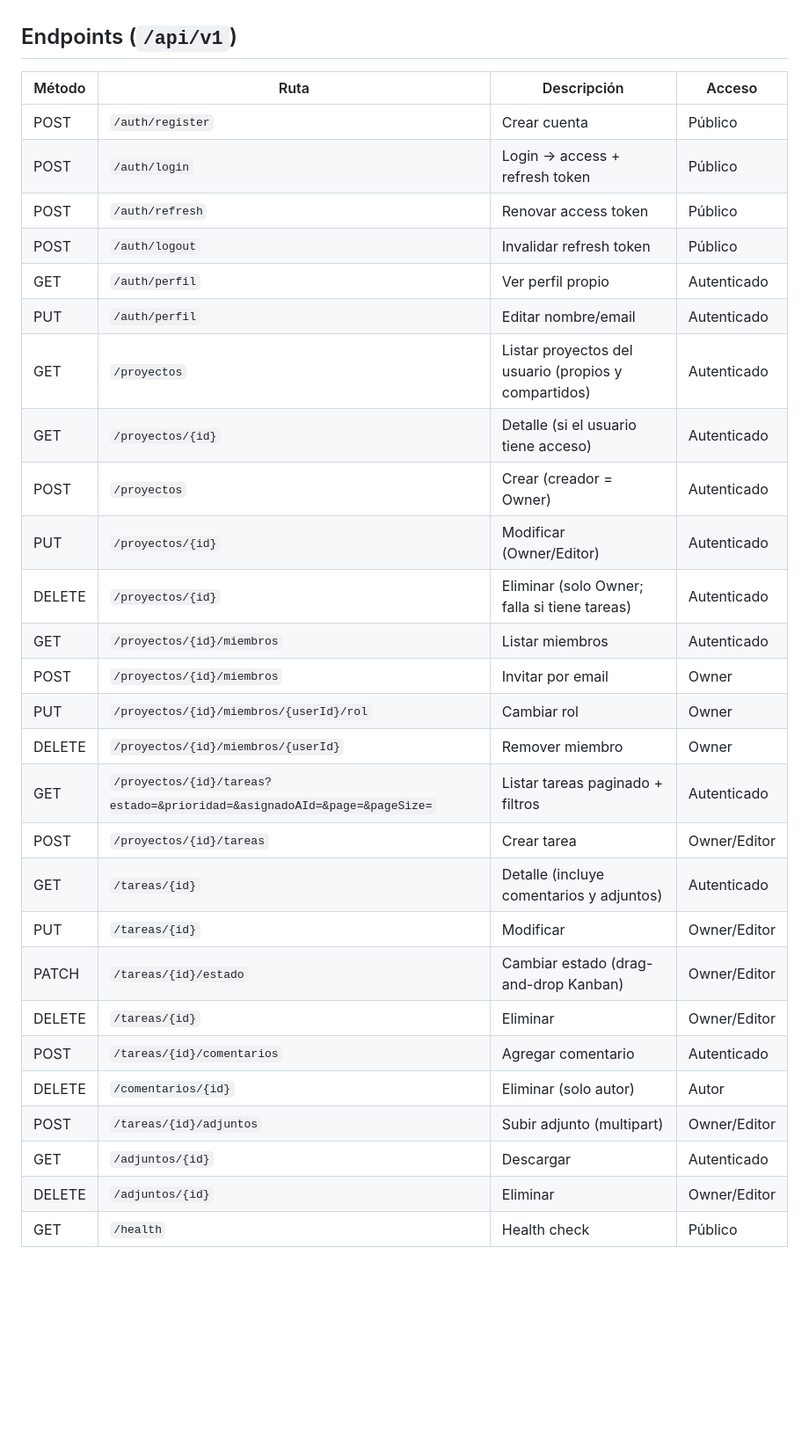
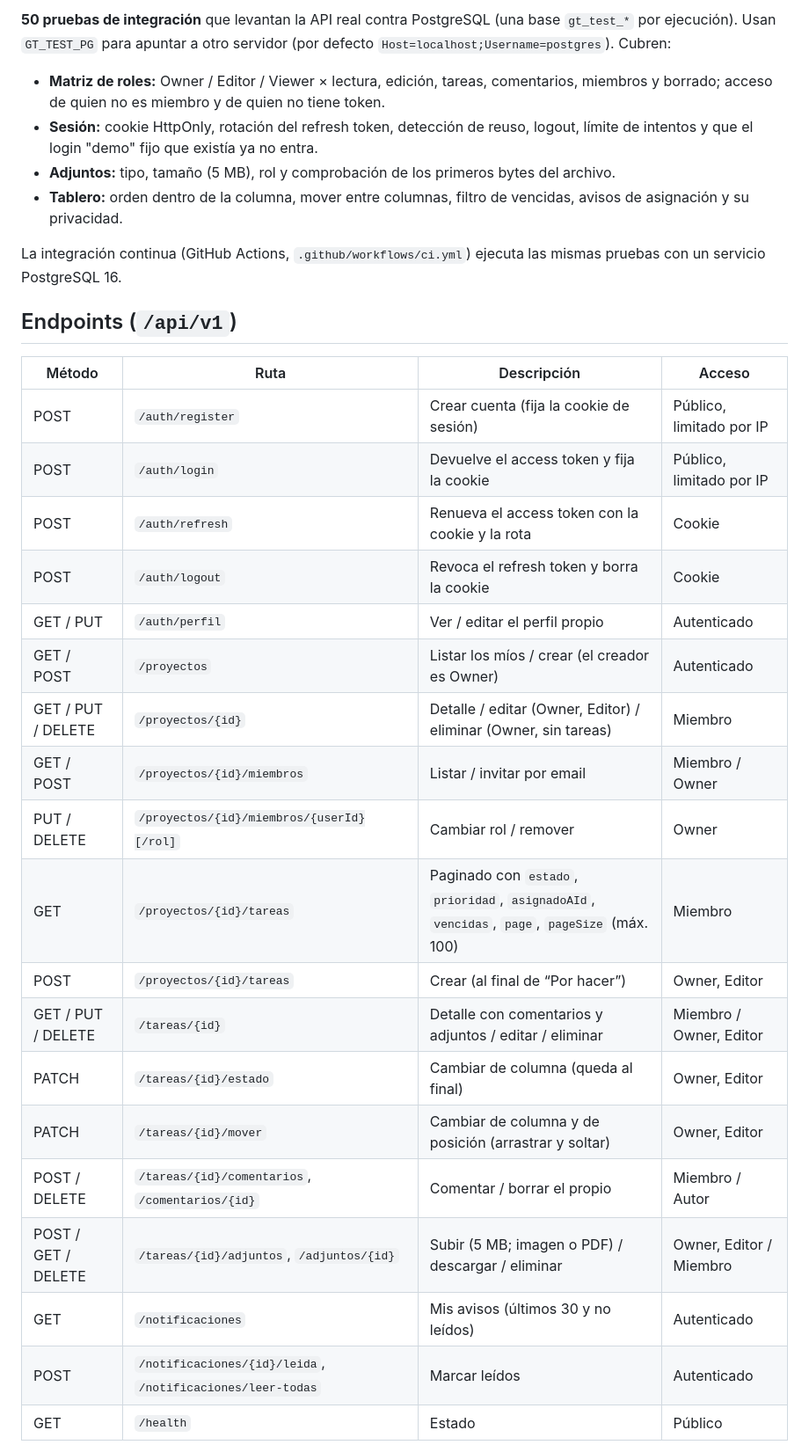
Before and after one commit to Joel-S-Florian/gestor-tareas-api, a Markdown page: README.md, the part around one of its changes. Shown at 88% size. Drawn GitHub-style; blank space fills up the shorter version.

```diff
--- a/README.md
+++ b/README.md
@@ -25,33 +58,33 @@ tareas tipo Kanban, comentarios, adjuntos y colaboración entre usuarios.
+**50 pruebas de integración** que levantan la API real contra PostgreSQL (una base `gt_test_*` por ejecución). Usan `GT_TEST_PG` para apuntar a otro servidor (por defecto `Host=localhost;Username=postgres`). Cubren:
+
+- **Matriz de roles:** Owner / Editor / Viewer × lectura, edición, tareas, comentarios, miembros y borrado; acceso de quien no es miembro y de quien no tiene token.
+- **Sesión:** cookie HttpOnly, rotación del refresh token, detección de reuso, logout, límite de intentos y que el login "demo" fijo que existía ya no entra.
+- **Adjuntos:** tipo, tamaño (5 MB), rol y comprobación de los primeros bytes del archivo.
+- **Tablero:** orden dentro de la columna, mover entre columnas, filtro de vencidas, avisos de asignación y su privacidad.
+
+La integración continua (GitHub Actions, `.github/workflows/ci.yml`) ejecuta las mismas pruebas con un servicio PostgreSQL 16.
 
 ## Endpoints (`/api/v1`)
 
 | Método | Ruta | Descripción | Acceso |
 |---|---|---|---|
-| POST | `/auth/register` | Crear cuenta | Público |
-| POST | `/auth/login` | Login → access + refresh token | Público |
-| POST | `/auth/refresh` | Renovar access token | Público |
-| POST | `/auth/logout` | Invalidar refresh token | Público |
-| GET | `/auth/perfil` | Ver perfil propio | Autenticado |
-| PUT | `/auth/perfil` | Editar nombre/email | Autenticado |
-| GET | `/proyectos` | Listar proyectos del usuario (propios y compartidos) | Autenticado |
-| GET | `/proyectos/{id}` | Detalle (si el usuario tiene acceso) | Autenticado |
-| POST | `/proyectos` | Crear (creador = Owner) | Autenticado |
-| PUT | `/proyectos/{id}` | Modificar (Owner/Editor) | Autenticado |
-| DELETE | `/proyectos/{id}` | Eliminar (solo Owner; falla si tiene tareas) | Autenticado |
-| GET | `/proyectos/{id}/miembros` | Listar miembros | Autenticado |
-| POST | `/proyectos/{id}/miembros` | Invitar por email | Owner |
-| PUT | `/proyectos/{id}/miembros/{userId}/rol` | Cambiar rol | Owner |
-| DELETE | `/proyectos/{id}/miembros/{userId}` | Remover miembro | Owner |
-| GET | `/proyectos/{id}/tareas?estado=&prioridad=&asignadoAId=&page=&pageSize=` | Listar tareas paginado + filtros | Autenticado |
-| POST | `/proyectos/{id}/tareas` | Crear tarea | Owner/Editor |
-| GET | `/tareas/{id}` | Detalle (incluye comentarios y adjuntos) | Autenticado |
-| PUT | `/tareas/{id}` | Modificar | Owner/Editor |
-| PATCH | `/tareas/{id}/estado` | Cambiar estado (drag-and-drop Kanban) | Owner/Editor |
-| DELETE | `/tareas/{id}` | Eliminar | Owner/Editor |
-| POST | `/tareas/{id}/comentarios` | Agregar comentario | Autenticado |
-| DELETE | `/comentarios/{id}` | Eliminar (solo autor) | Autor |
-| POST | `/tareas/{id}/adjuntos` | Subir adjunto (multipart) | Owner/Editor |
-| GET | `/adjuntos/{id}` | Descargar | Autenticado |
-| DELETE | `/adjuntos/{id}` | Eliminar | Owner/Editor |
-| GET | `/health` | Health check | Público |
+| POST | `/auth/register` | Crear cuenta (fija la cookie de sesión) | Público, limitado por IP |
+| POST | `/auth/login` | Devuelve el access token y fija la cookie | Público, limitado por IP |
+| POST | `/auth/refresh` | Renueva el access token con la cookie y la rota | Cookie |
+| POST | `/auth/logout` | Revoca el refresh token y borra la cookie | Cookie |
+| GET / PUT | `/auth/perfil` | Ver / editar el perfil propio | Autenticado |
+| GET / POST | `/proyectos` | Listar los míos / crear (el creador es Owner) | Autenticado |
+| GET / PUT / DELETE | `/proyectos/{id}` | Detalle / editar (Owner, Editor) / eliminar (Owner, sin tareas) | Miembro |
+| GET / POST | `/proyectos/{id}/miembros` | Listar / invitar por email | Miembro / Owner |
+| PUT / DELETE | `/proyectos/{id}/miembros/{userId}[/rol]` | Cambiar rol / remover | Owner |
+| GET | `/proyectos/{id}/tareas` | Paginado con `estado`, `prioridad`, `asignadoAId`, `vencidas`, `page`, `pageSize` (máx. 100) | Miembro |
+| POST | `/proyectos/{id}/tareas` | Crear (al final de “Por hacer”) | Owner, Editor |
+| GET / PUT / DELETE | `/tareas/{id}` | Detalle con comentarios y adjuntos / editar / eliminar | Miembro / Owner, Editor |
+| PATCH | `/tareas/{id}/estado` | Cambiar de columna (queda al final) | Owner, Editor |
+| PATCH | `/tareas/{id}/mover` | Cambiar de columna y de posición (arrastrar y soltar) | Owner, Editor |
+| POST / DELETE | `/tareas/{id}/comentarios`, `/comentarios/{id}` | Comentar / borrar el propio | Miembro / Autor |
+| POST / GET / DELETE | `/tareas/{id}/adjuntos`, `/adjuntos/{id}` | Subir (5 MB; imagen o PDF) / descargar / eliminar | Owner, Editor / Miembro |
+| GET | `/notificaciones` | Mis avisos (últimos 30 y no leídos) | Autenticado |
+| POST | `/notificaciones/{id}/leida`, `/notificaciones/leer-todas` | Marcar leídos | Autenticado |
+| GET | `/health` | Estado | Público |
 
```
Also changed, not shown: other parts of README.md (+105 -113 lines), PROGRESS.md (deleted, +0 -52 lines), docs/decisiones/001-solo-postgresql.md (added, +18 -0 lines), docs/decisiones/002-sesion-con-cookie-httponly.md (added, +24 -0 lines), docs/decisiones/003-sin-despliegue.md (added, +15 -0 lines), docs/decisiones/004-pruebas-con-postgresql-real.md (added, +21 -0 lines), docs/img/dashboard.jpg (added), docs/img/tablero.jpg (added).
